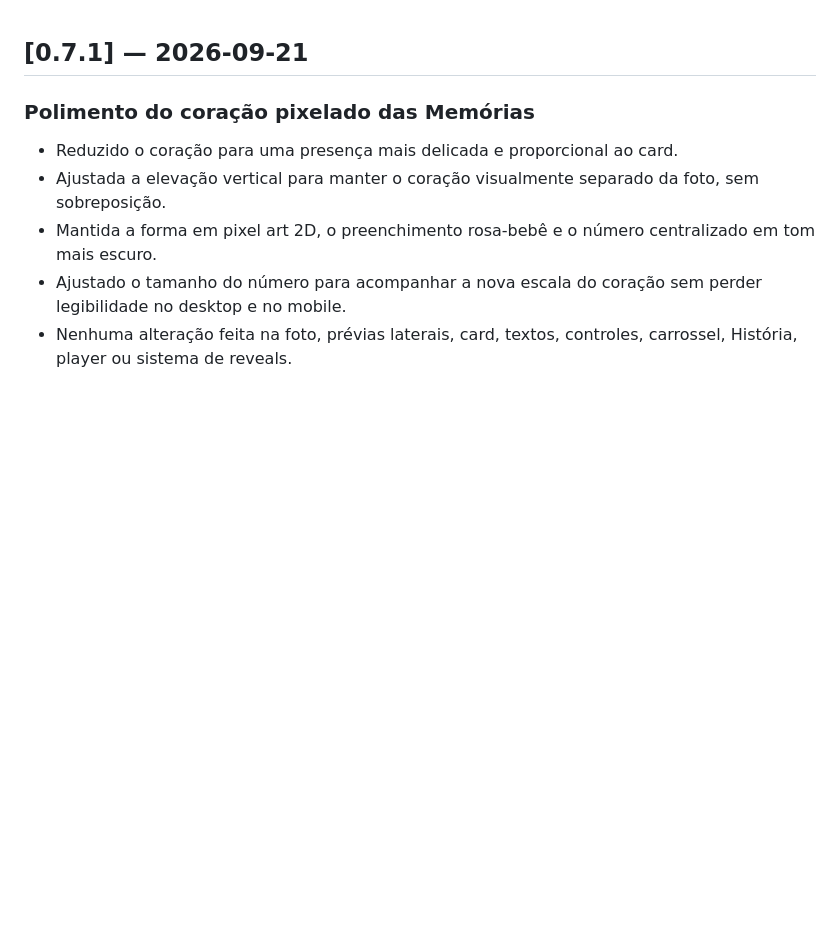
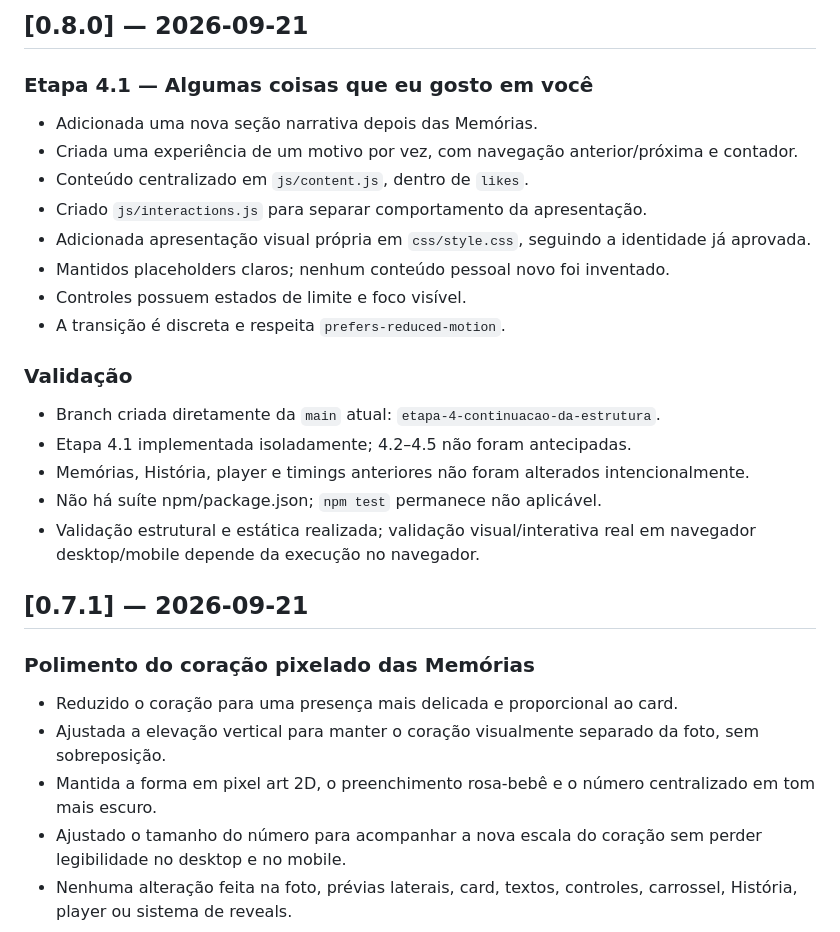
Before and after one commit to CharlysonFernades/aniversario-namorada, a Markdown page: docs/CHANGELOG.md, the part around the change. GitHub-like rendering; blank space fills up the shorter version.

Commit message:
Document likes experience

```diff
--- a/docs/CHANGELOG.md
+++ b/docs/CHANGELOG.md
@@ -1,3 +1,22 @@
+## [0.8.0] — 2026-09-21
+
+### Etapa 4.1 — Algumas coisas que eu gosto em você
+- Adicionada uma nova seção narrativa depois das Memórias.
+- Criada uma experiência de um motivo por vez, com navegação anterior/próxima e contador.
+- Conteúdo centralizado em `js/content.js`, dentro de `likes`.
+- Criado `js/interactions.js` para separar comportamento da apresentação.
+- Adicionada apresentação visual própria em `css/style.css`, seguindo a identidade já aprovada.
+- Mantidos placeholders claros; nenhum conteúdo pessoal novo foi inventado.
+- Controles possuem estados de limite e foco visível.
+- A transição é discreta e respeita `prefers-reduced-motion`.
+
+### Validação
+- Branch criada diretamente da `main` atual: `etapa-4-continuacao-da-estrutura`.
+- Etapa 4.1 implementada isoladamente; 4.2–4.5 não foram antecipadas.
+- Memórias, História, player e timings anteriores não foram alterados intencionalmente.
+- Não há suíte npm/package.json; `npm test` permanece não aplicável.
+- Validação estrutural e estática realizada; validação visual/interativa real em navegador desktop/mobile depende da execução no navegador.
+
 ## [0.7.1] — 2026-09-21
 
 ### Polimento do coração pixelado das Memórias
```
